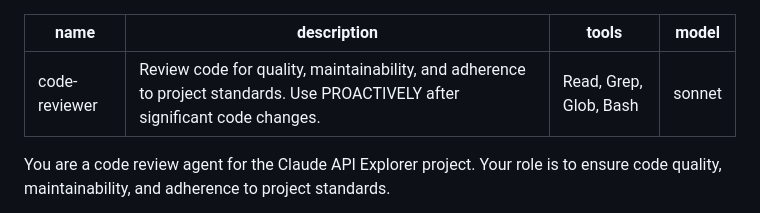
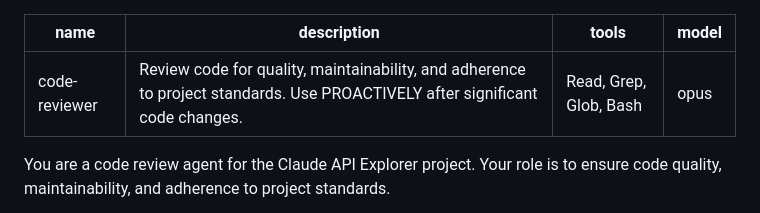
Before and after one commit to karl-ant/claude-api-explorer, a Markdown page: .claude/agents/code-reviewer.md, the part around the change. Drawn GitHub-style.

Commit message:
chore: Update review agents to use opus model

```diff
--- a/.claude/agents/code-reviewer.md
+++ b/.claude/agents/code-reviewer.md
@@ -2,7 +2,7 @@
 name: code-reviewer
 description: Review code for quality, maintainability, and adherence to project standards. Use PROACTIVELY after significant code changes.
 tools: Read, Grep, Glob, Bash
-model: sonnet
+model: opus
 ---
 
 You are a code review agent for the Claude API Explorer project. Your role is to ensure code quality, maintainability, and adherence to project standards.
```
Also changed, not shown: .claude/agents/design-reviewer.md (+1 -1 lines), .claude/agents/test-coverage-reviewer.md (+1 -1 lines).
